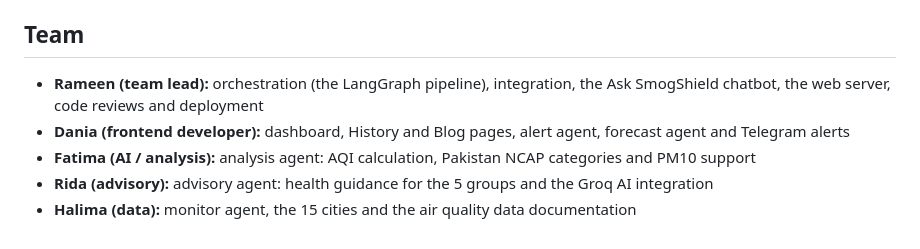
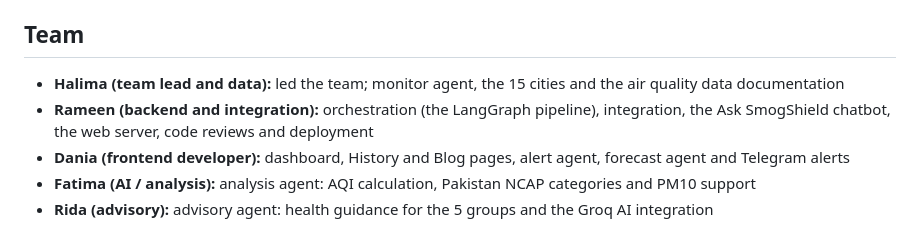
Before and after one commit to Rameen07304/smogshield, a Markdown page: README.md, the part around the change. Drawn GitHub-style.

Commit message:
README: Halima is team lead

```diff
--- a/README.md
+++ b/README.md
@@ -301,8 +301,8 @@ SmogShield is built on these open-source projects and open data, used under thei
 
 ## Team
 
-- **Rameen (team lead):** orchestration (the LangGraph pipeline), integration, the Ask SmogShield chatbot, the web server, code reviews and deployment
+- **Halima (team lead and data):** led the team; monitor agent, the 15 cities and the air quality data documentation
+- **Rameen (backend and integration):** orchestration (the LangGraph pipeline), integration, the Ask SmogShield chatbot, the web server, code reviews and deployment
 - **Dania (frontend developer):** dashboard, History and Blog pages, alert agent, forecast agent and Telegram alerts
 - **Fatima (AI / analysis):** analysis agent: AQI calculation, Pakistan NCAP categories and PM10 support
 - **Rida (advisory):** advisory agent: health guidance for the 5 groups and the Groq AI integration
-- **Halima (data):** monitor agent, the 15 cities and the air quality data documentation
```
